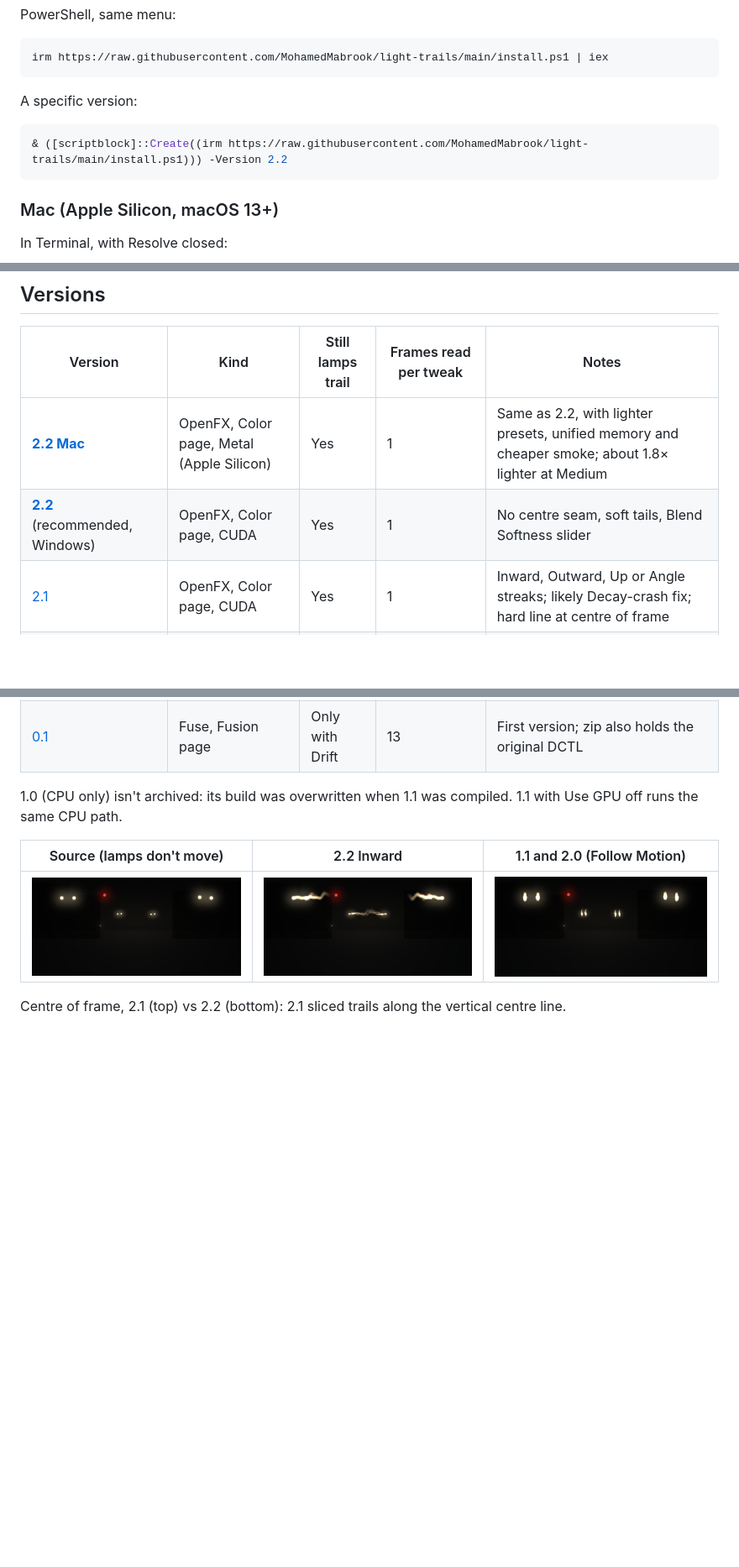
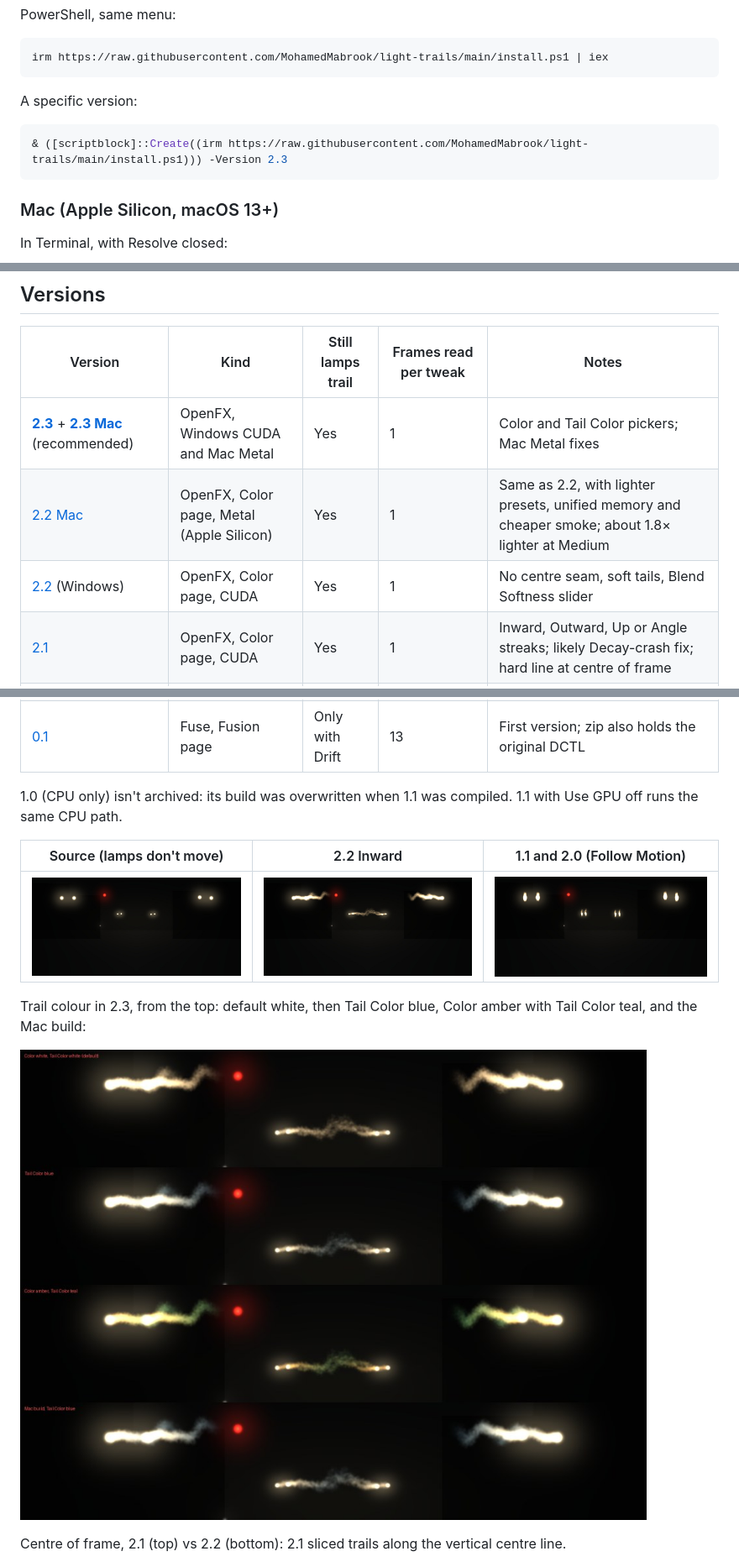
Before and after one commit to MohamedMabrook/light-trails, a Markdown page: README.md, 3 parts joined by grey strips. Shown at 84% size. Drawn GitHub-style; pictures changed too: img/v2.3_colors.jpg (added); blank space fills up the shorter version.

````diff
--- a/README.md
+++ b/README.md
@@ -15,7 +15,7 @@ irm https://raw.githubusercontent.com/MohamedMabrook/light-trails/main/install.p
 A specific version:
 
 ```powershell
-& ([scriptblock]::Create((irm https://raw.githubusercontent.com/MohamedMabrook/light-trails/main/install.ps1))) -Version 2.2
+& ([scriptblock]::Create((irm https://raw.githubusercontent.com/MohamedMabrook/light-trails/main/install.ps1))) -Version 2.3
 ```
 
 ### Mac (Apple Silicon, macOS 13+)
@@ -30,8 +30,9 @@ curl -fsSL https://raw.githubusercontent.com/MohamedMabrook/light-trails/main/in
 
 | Version | Kind | Still lamps trail | Frames read per tweak | Notes |
 |---|---|---|---|---|
-| **[2.2 Mac](versions/2.2-mac/)** | OpenFX, Color page, Metal (Apple Silicon) | Yes | 1 | Same as 2.2, with lighter presets, unified memory and cheaper smoke; about 1.8× lighter at Medium |
-| **[2.2](versions/2.2/)** (recommended, Windows) | OpenFX, Color page, CUDA | Yes | 1 | No centre seam, soft tails, Blend Softness slider |
+| **[2.3](versions/2.3/)** + **[2.3 Mac](versions/2.3-mac/)** (recommended) | OpenFX, Windows CUDA and Mac Metal | Yes | 1 | Color and Tail Color pickers; Mac Metal fixes |
+| [2.2 Mac](versions/2.2-mac/) | OpenFX, Color page, Metal (Apple Silicon) | Yes | 1 | Same as 2.2, with lighter presets, unified memory and cheaper smoke; about 1.8× lighter at Medium |
+| [2.2](versions/2.2/) (Windows) | OpenFX, Color page, CUDA | Yes | 1 | No centre seam, soft tails, Blend Softness slider |
 | [2.1](versions/2.1/) | OpenFX, Color page, CUDA | Yes | 1 | Inward, Outward, Up or Angle streaks; likely Decay-crash fix; hard line at centre of frame |
 | [2.0](versions/2.0/) | OpenFX, Color page, CUDA | No | 1 cached, up to 13 after a reset | Quality menu, depth, whites-only key; suspected crash |
 | [1.1](versions/1.1/) | OpenFX, Color page, CUDA + CPU | No | 13 | Very slow; untick Use GPU for 1.0 behavior |
@@ -42,6 +43,10 @@ curl -fsSL https://raw.githubusercontent.com/MohamedMabrook/light-trails/main/in
 | Source (lamps don't move) | 2.2 Inward | 1.1 and 2.0 (Follow Motion) |
 |---|---|---|
 | ![](img/scene_source.jpg) | ![](img/v2.2_inward.jpg) | ![](img/follow_motion_on_still_lamps.jpg) |
+
+Trail colour in 2.3, from the top: default white, then Tail Color blue, Color amber with Tail Color teal, and the Mac build:
+
+![](img/v2.3_colors.jpg)
 
 Centre of frame, 2.1 (top) vs 2.2 (bottom): 2.1 sliced trails along the vertical centre line.
 
````
Also changed, not shown: 6 other files.
